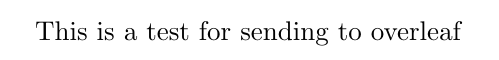
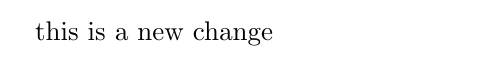
Before and after one commit to noahpitts/Book-of-Proof, a LaTeX document (main.tex): part of the page, cut at the place of the change. Compiled offline with pdfLaTeX.

Commit message:
updated the text

```diff
--- a/main.tex
+++ b/main.tex
@@ -1,5 +1,5 @@
 \documentclass{article}
 \usepackage[utf8]{inputenc}
 \begin{document}
-This is a test for sending to overleaf
+this is a new change
 \end{document}
```
